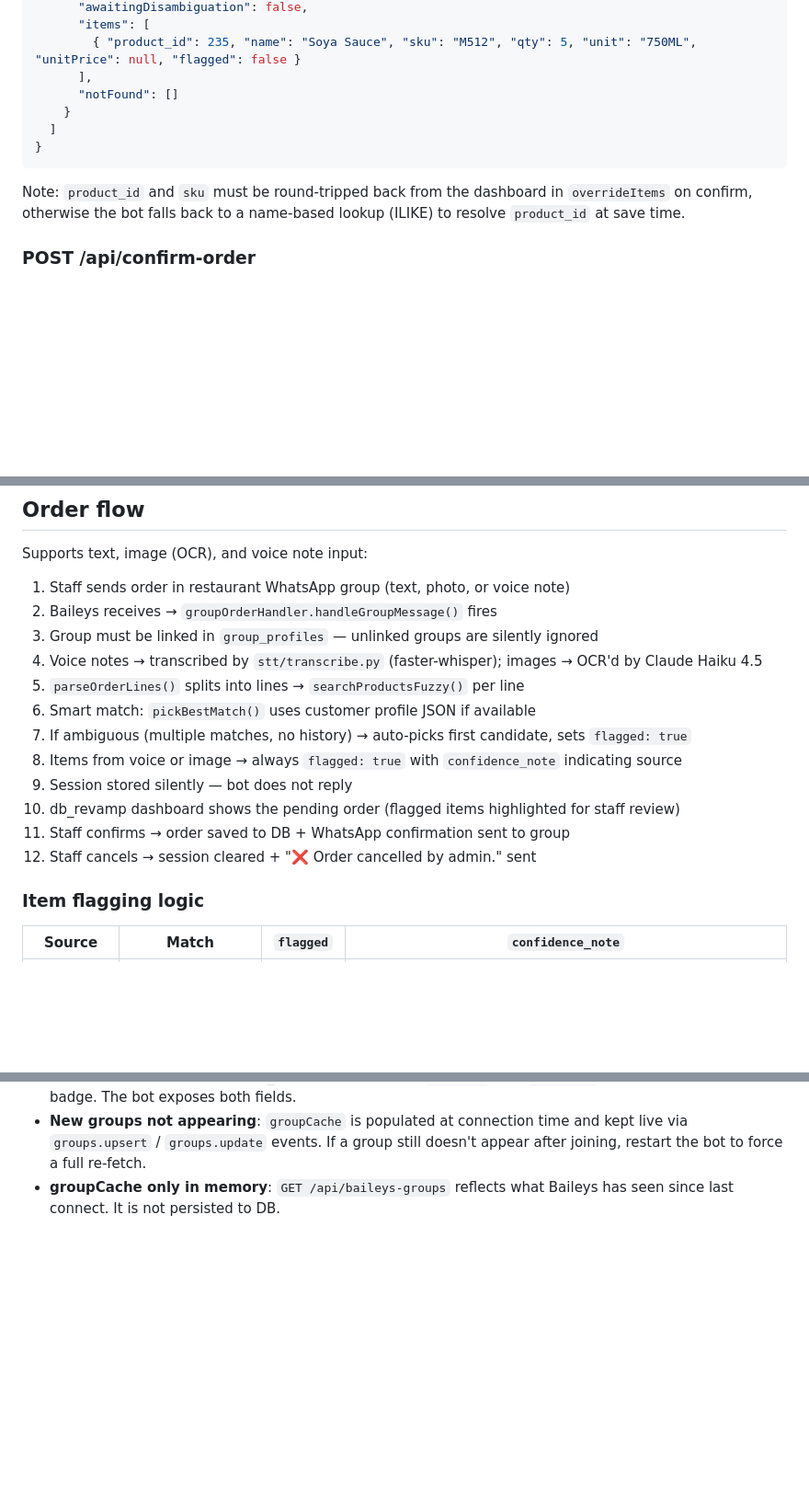
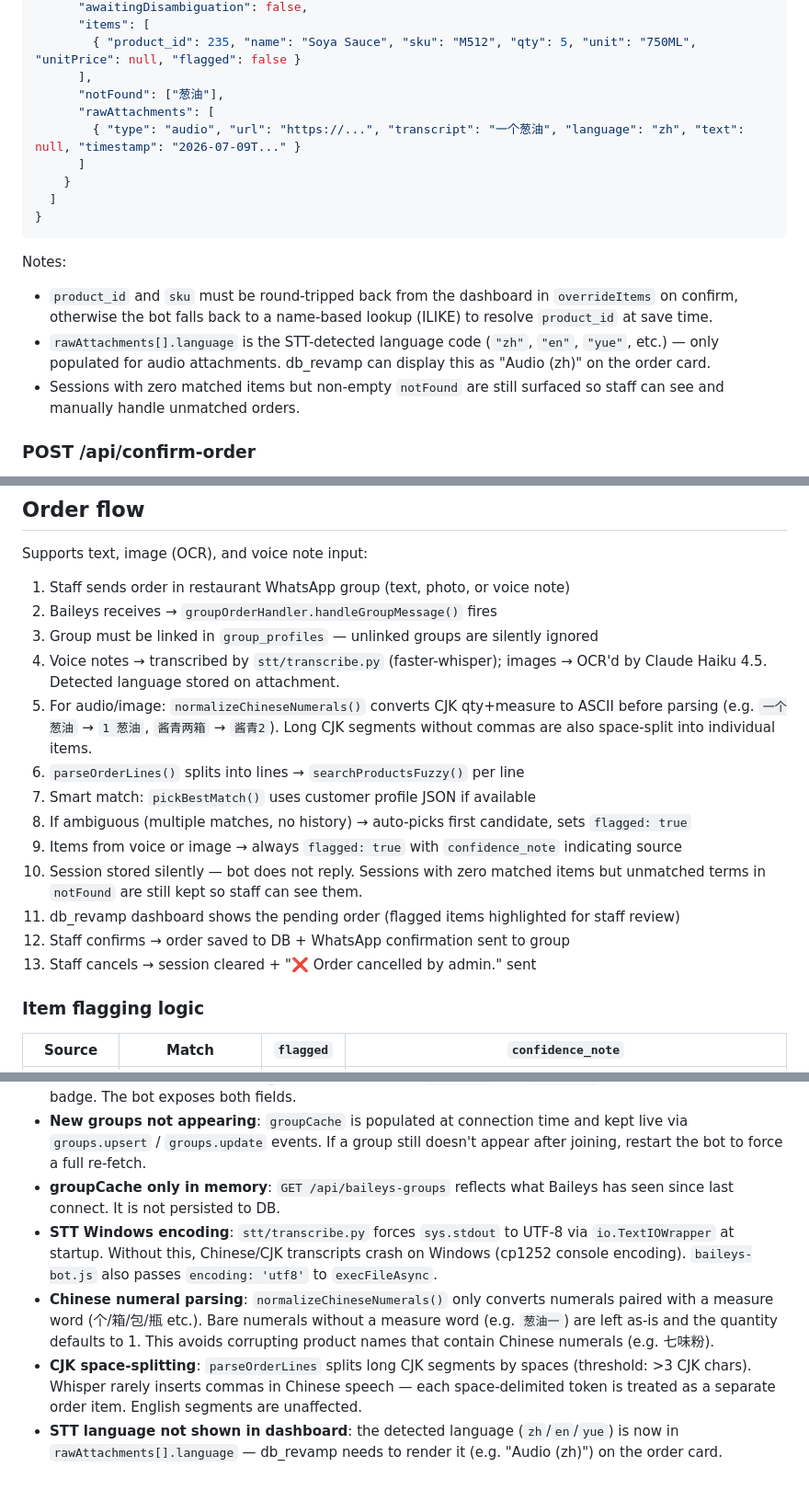
Before and after one commit to lilrefi/whatsapp-group-bot, a Markdown page: CLAUDE.md, 3 parts joined by grey strips. Shown at 92% size. Rendered like a GitHub page; blank space fills up the shorter version.

Commit message:
docs: update CLAUDE.md — CJK parsing, language tracking, notFound sessions
Co-Authored-By: Claude Sonnet 4.6 <noreply@anthropic.com>

````diff
--- a/CLAUDE.md
+++ b/CLAUDE.md
@@ -100,12 +100,18 @@ Returns all in-memory pending sessions.
       "items": [
         { "product_id": 235, "name": "Soya Sauce", "sku": "M512", "qty": 5, "unit": "750ML", "unitPrice": null, "flagged": false }
       ],
-      "notFound": []
+      "notFound": ["葱油"],
+      "rawAttachments": [
+        { "type": "audio", "url": "https://...", "transcript": "一个葱油", "language": "zh", "text": null, "timestamp": "2026-07-09T..." }
+      ]
     }
   ]
 }
 ```
-Note: `product_id` and `sku` must be round-tripped back from the dashboard in `overrideItems` on confirm, otherwise the bot falls back to a name-based lookup (ILIKE) to resolve `product_id` at save time.
+Notes:
+- `product_id` and `sku` must be round-tripped back from the dashboard in `overrideItems` on confirm, otherwise the bot falls back to a name-based lookup (ILIKE) to resolve `product_id` at save time.
+- `rawAttachments[].language` is the STT-detected language code (`"zh"`, `"en"`, `"yue"`, etc.) — only populated for audio attachments. db_revamp can display this as "Audio (zh)" on the order card.
+- Sessions with zero matched items but non-empty `notFound` are still surfaced so staff can see and manually handle unmatched orders.
 
 ### POST /api/confirm-order
 Body: `{ "groupId": "120363..." }`
@@ -148,15 +154,16 @@ Supports text, image (OCR), and voice note input:
 1. Staff sends order in restaurant WhatsApp group (text, photo, or voice note)
 2. Baileys receives → `groupOrderHandler.handleGroupMessage()` fires
 3. Group must be linked in `group_profiles` — unlinked groups are silently ignored
-4. Voice notes → transcribed by `stt/transcribe.py` (faster-whisper); images → OCR'd by Claude Haiku 4.5
-5. `parseOrderLines()` splits into lines → `searchProductsFuzzy()` per line
-6. Smart match: `pickBestMatch()` uses customer profile JSON if available
-7. If ambiguous (multiple matches, no history) → auto-picks first candidate, sets `flagged: true`
-8. Items from voice or image → always `flagged: true` with `confidence_note` indicating source
-9. Session stored silently — bot does not reply
-10. db_revamp dashboard shows the pending order (flagged items highlighted for staff review)
-11. Staff confirms → order saved to DB + WhatsApp confirmation sent to group
-12. Staff cancels → session cleared + "❌ Order cancelled by admin." sent
+4. Voice notes → transcribed by `stt/transcribe.py` (faster-whisper); images → OCR'd by Claude Haiku 4.5. Detected language stored on attachment.
+5. For audio/image: `normalizeChineseNumerals()` converts CJK qty+measure to ASCII before parsing (e.g. `一个葱油` → `1 葱油`, `酱青两箱` → `酱青2`). Long CJK segments without commas are also space-split into individual items.
+6. `parseOrderLines()` splits into lines → `searchProductsFuzzy()` per line
+7. Smart match: `pickBestMatch()` uses customer profile JSON if available
+8. If ambiguous (multiple matches, no history) → auto-picks first candidate, sets `flagged: true`
+9. Items from voice or image → always `flagged: true` with `confidence_note` indicating source
+10. Session stored silently — bot does not reply. Sessions with zero matched items but unmatched terms in `notFound` are still kept so staff can see them.
+11. db_revamp dashboard shows the pending order (flagged items highlighted for staff review)
+12. Staff confirms → order saved to DB + WhatsApp confirmation sent to group
+13. Staff cancels → session cleared + "❌ Order cancelled by admin." sent
 
 ### Item flagging logic
 
@@ -198,3 +205,7 @@ Supports text, image (OCR), and voice note input:
 - **SKU badge in dashboard**: db_revamp must display `item.sku` (not `item.unit`) for the PSOFT item code badge. The bot exposes both fields.
 - **New groups not appearing**: `groupCache` is populated at connection time and kept live via `groups.upsert` / `groups.update` events. If a group still doesn't appear after joining, restart the bot to force a full re-fetch.
 - **groupCache only in memory**: `GET /api/baileys-groups` reflects what Baileys has seen since last connect. It is not persisted to DB.
+- **STT Windows encoding**: `stt/transcribe.py` forces `sys.stdout` to UTF-8 via `io.TextIOWrapper` at startup. Without this, Chinese/CJK transcripts crash on Windows (cp1252 console encoding). `baileys-bot.js` also passes `encoding: 'utf8'` to `execFileAsync`.
+- **Chinese numeral parsing**: `normalizeChineseNumerals()` only converts numerals paired with a measure word (个/箱/包/瓶 etc.). Bare numerals without a measure word (e.g. `葱油一`) are left as-is and the quantity defaults to 1. This avoids corrupting product names that contain Chinese numerals (e.g. 七味粉).
+- **CJK space-splitting**: `parseOrderLines` splits long CJK segments by spaces (threshold: >3 CJK chars). Whisper rarely inserts commas in Chinese speech — each space-delimited token is treated as a separate order item. English segments are unaffected.
+- **STT language not shown in dashboard**: the detected language (`zh`/`en`/`yue`) is now in `rawAttachments[].language` — db_revamp needs to render it (e.g. "Audio (zh)") on the order card.
````
